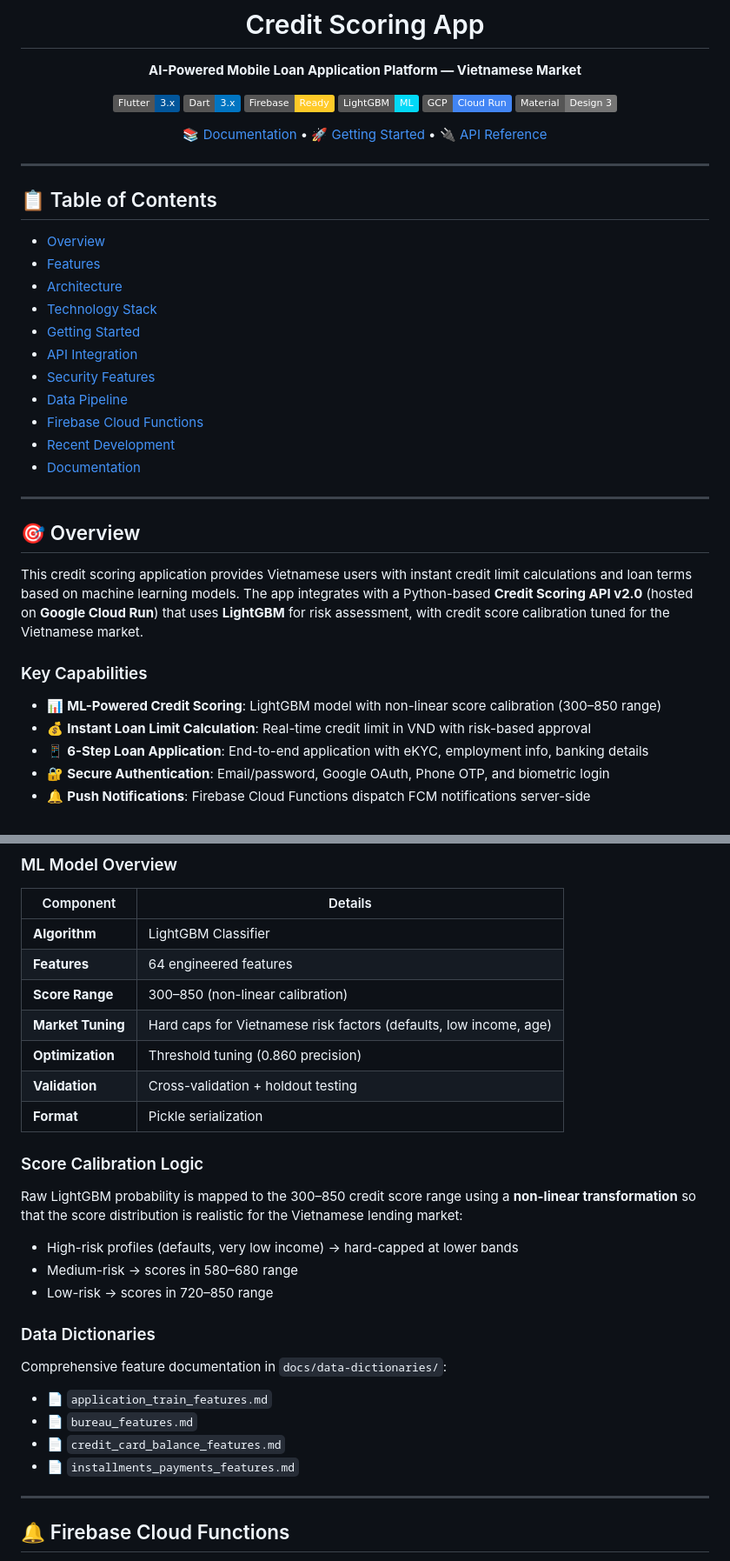
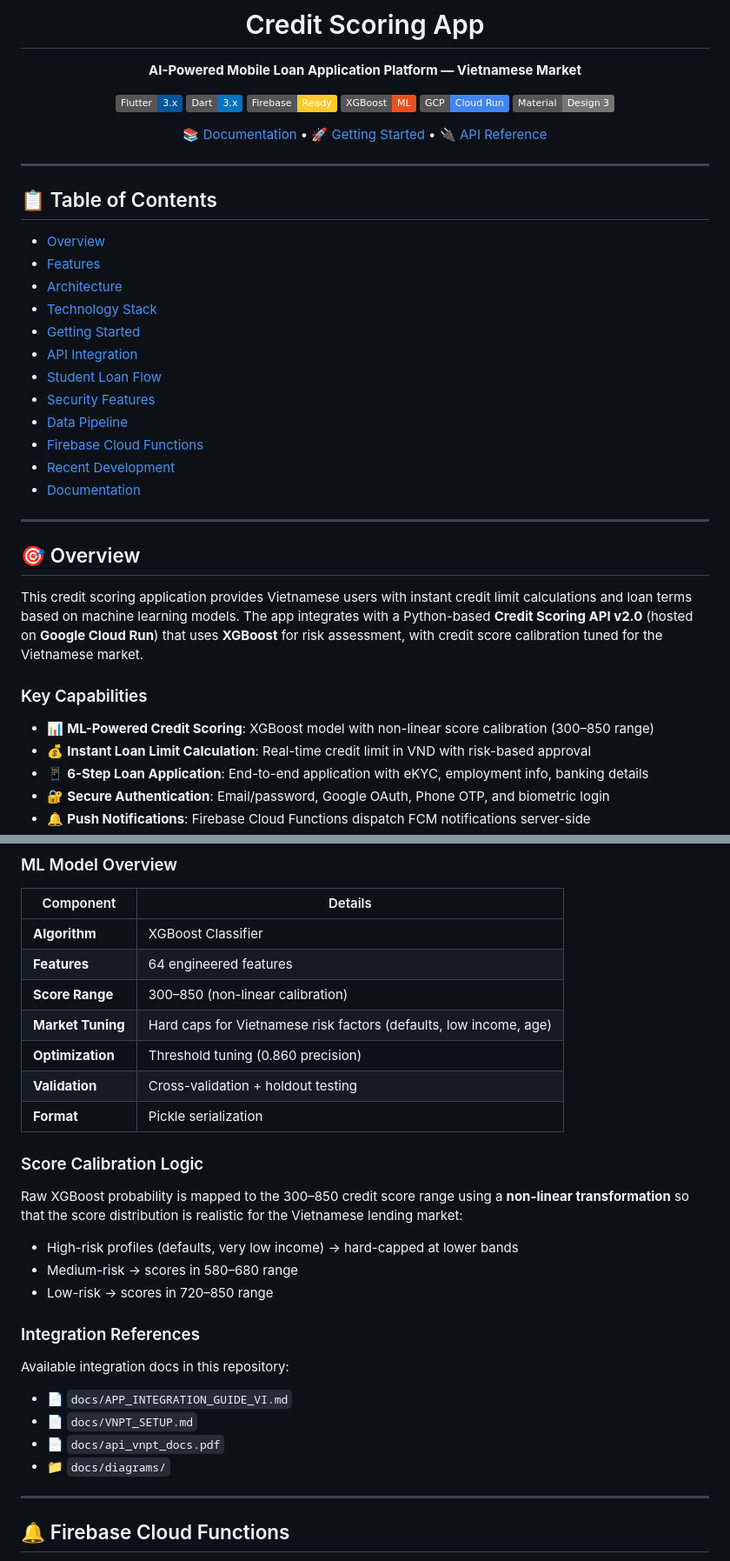
Before and after one commit to blacki0214/creditscoringapp, a Markdown page: README.md, 2 parts joined by grey strips. Shown at 87% size. Drawn GitHub-style; badges without logos.

```diff
--- a/README.md
+++ b/README.md
@@ -7,7 +7,7 @@
 ![Flutter](https://img.shields.io/badge/Flutter-3.x-02569B?logo=flutter&logoColor=white)
 ![Dart](https://img.shields.io/badge/Dart-3.x-0175C2?logo=dart&logoColor=white)
 ![Firebase](https://img.shields.io/badge/Firebase-Ready-FFCA28?logo=firebase&logoColor=black)
-![LightGBM](https://img.shields.io/badge/LightGBM-ML-02D9F7)
+![XGBoost](https://img.shields.io/badge/XGBoost-ML-EC4E20)
 ![GCP](https://img.shields.io/badge/GCP-Cloud%20Run-4285F4?logo=google-cloud&logoColor=white)
 ![Material Design](https://img.shields.io/badge/Material-Design%203-757575?logo=material-design&logoColor=white)
 
@@ -25,6 +25,7 @@
 - [Technology Stack](#-technology-stack)
 - [Getting Started](#-getting-started)
 - [API Integration](#-api-integration)
+- [Student Loan Flow](#-student-loan-flow)
 - [Security Features](#-security-features)
 - [Data Pipeline](#-data-pipeline)
 - [Firebase Cloud Functions](#-firebase-cloud-functions)
@@ -35,11 +36,11 @@
 
 ## 🎯 Overview
 
-This credit scoring application provides Vietnamese users with instant credit limit calculations and loan terms based on machine learning models. The app integrates with a Python-based **Credit Scoring API v2.0** (hosted on **Google Cloud Run**) that uses **LightGBM** for risk assessment, with credit score calibration tuned for the Vietnamese market.
+This credit scoring application provides Vietnamese users with instant credit limit calculations and loan terms based on machine learning models. The app integrates with a Python-based **Credit Scoring API v2.0** (hosted on **Google Cloud Run**) that uses **XGBoost** for risk assessment, with credit score calibration tuned for the Vietnamese market.
 
 ### Key Capabilities
 
-- 📊 **ML-Powered Credit Scoring**: LightGBM model with non-linear score calibration (300–850 range)
+- 📊 **ML-Powered Credit Scoring**: XGBoost model with non-linear score calibration (300–850 range)
 - 💰 **Instant Loan Limit Calculation**: Real-time credit limit in VND with risk-based approval
 - 📱 **6-Step Loan Application**: End-to-end application with eKYC, employment info, banking details
 - 🔐 **Secure Authentication**: Email/password, Google OAuth, Phone OTP, and biometric login
@@ -526,7 +560,7 @@ The deployed `firestore.rules` enforces:
 
 | Component | Details |
 |-----------|---------|
-| **Algorithm** | LightGBM Classifier |
+| **Algorithm** | XGBoost Classifier |
 | **Features** | 64 engineered features |
 | **Score Range** | 300–850 (non-linear calibration) |
 | **Market Tuning** | Hard caps for Vietnamese risk factors (defaults, low income, age) |
@@ -536,19 +570,19 @@ The deployed `firestore.rules` enforces:
 
 ### Score Calibration Logic
 
-Raw LightGBM probability is mapped to the 300–850 credit score range using a **non-linear transformation** so that the score distribution is realistic for the Vietnamese lending market:
+Raw XGBoost probability is mapped to the 300–850 credit score range using a **non-linear transformation** so that the score distribution is realistic for the Vietnamese lending market:
 - High-risk profiles (defaults, very low income) → hard-capped at lower bands
 - Medium-risk → scores in 580–680 range
 - Low-risk → scores in 720–850 range
 
-### Data Dictionaries
+### Integration References
 
-Comprehensive feature documentation in `docs/data-dictionaries/`:
+Available integration docs in this repository:
 
-- 📄 `application_train_features.md`
-- 📄 `bureau_features.md`
-- 📄 `credit_card_balance_features.md`
-- 📄 `installments_payments_features.md`
+- 📄 `docs/APP_INTEGRATION_GUIDE_VI.md`
+- 📄 `docs/VNPT_SETUP.md`
+- 📄 `docs/api_vnpt_docs.pdf`
+- 📁 `docs/diagrams/`
 
 ---
 
```
Also changed, not shown: other parts of README.md (+41 -5 lines).
